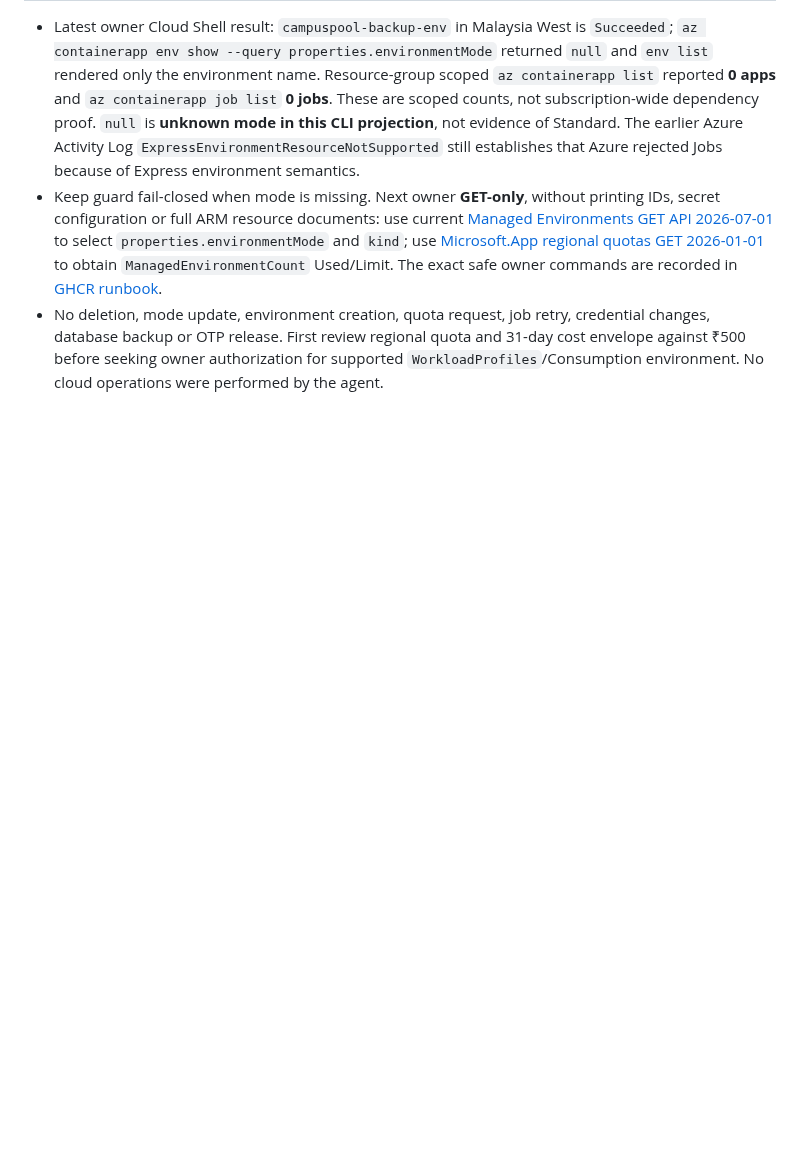
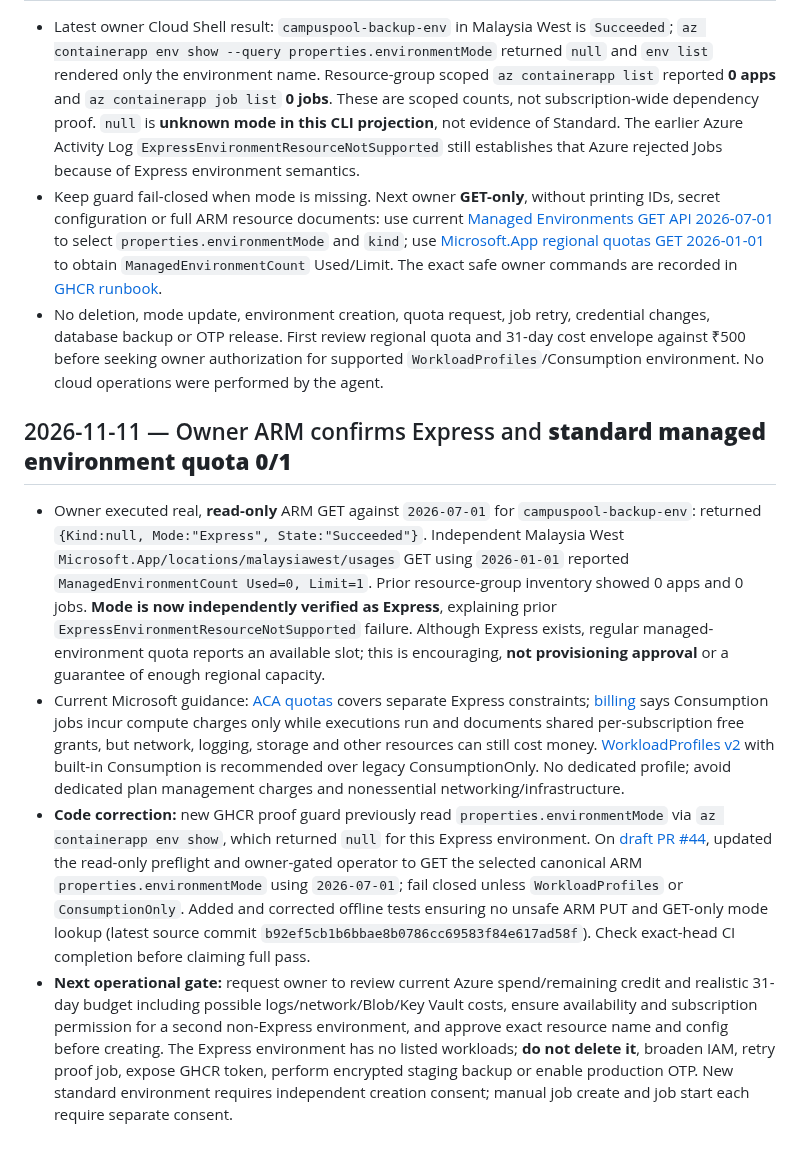
Before and after one commit to sohamsadegaonkar/mit-adt-campuspool, a Markdown page: docs/agents/NEXT_STEPS.md, the part around the change. Rendered like a GitHub page; blank space fills up the shorter version.

Commit message:
docs(azure): capture verified Express mode and 0/1 standard environment quota, guarded recovery

```diff
--- a/docs/agents/NEXT_STEPS.md
+++ b/docs/agents/NEXT_STEPS.md
@@ -503,3 +503,11 @@ Historical branch-only checkpoints are retained below. Private travel-intent UI
 - Latest owner Cloud Shell result: `campuspool-backup-env` in Malaysia West is `Succeeded`; `az containerapp env show --query properties.environmentMode` returned `null` and `env list` rendered only the environment name. Resource-group scoped `az containerapp list` reported **0 apps** and `az containerapp job list` **0 jobs**. These are scoped counts, not subscription-wide dependency proof. `null` is **unknown mode in this CLI projection**, not evidence of Standard. The earlier Azure Activity Log `ExpressEnvironmentResourceNotSupported` still establishes that Azure rejected Jobs because of Express environment semantics.
 - Keep guard fail-closed when mode is missing. Next owner **GET-only**, without printing IDs, secret configuration or full ARM resource documents: use current [Managed Environments GET API 2026-07-01](https://learn.microsoft.com/en-us/rest/api/resource-manager/containerapps/managed-environments/get?view=rest-resource-manager-containerapps-2026-07-01) to select `properties.environmentMode` and `kind`; use [Microsoft.App regional quotas GET 2026-01-01](https://learn.microsoft.com/en-us/rest/api/resource-manager/containerapps/usages/list?view=rest-resource-manager-containerapps-2026-01-01) to obtain `ManagedEnvironmentCount` Used/Limit. The exact safe owner commands are recorded in [GHCR runbook](../ops/AZURE_GHCR_PRIVATE_PULL_PROOF_PLAN_2026-11-10.md).
 - No deletion, mode update, environment creation, quota request, job retry, credential changes, database backup or OTP release. First review regional quota and 31-day cost envelope against ₹500 before seeking owner authorization for supported `WorkloadProfiles`/Consumption environment. No cloud operations were performed by the agent.
+
+
+## 2026-11-11 — Owner ARM confirms Express and **standard managed environment quota 0/1**
+
+- Owner executed real, **read-only** ARM GET against `2026-07-01` for `campuspool-backup-env`: returned `{Kind:null, Mode:"Express", State:"Succeeded"}`. Independent Malaysia West `Microsoft.App/locations/malaysiawest/usages` GET using `2026-01-01` reported `ManagedEnvironmentCount Used=0, Limit=1`. Prior resource-group inventory showed 0 apps and 0 jobs. **Mode is now independently verified as Express**, explaining prior `ExpressEnvironmentResourceNotSupported` failure. Although Express exists, regular managed-environment quota reports an available slot; this is encouraging, **not provisioning approval** or a guarantee of enough regional capacity.
+- Current Microsoft guidance: [ACA quotas](https://learn.microsoft.com/en-us/azure/container-apps/quotas) covers separate Express constraints; [billing](https://learn.microsoft.com/en-us/azure/container-apps/billing) says Consumption jobs incur compute charges only while executions run and documents shared per-subscription free grants, but network, logging, storage and other resources can still cost money. [WorkloadProfiles v2](https://learn.microsoft.com/en-us/azure/container-apps/environment-type-consumption-only) with built-in Consumption is recommended over legacy ConsumptionOnly. No dedicated profile; avoid dedicated plan management charges and nonessential networking/infrastructure.
+- **Code correction:** new GHCR proof guard previously read `properties.environmentMode` via `az containerapp env show`, which returned `null` for this Express environment. On [draft PR #44](https://github.com/sohamsadegaonkar/mit-adt-campuspool/pull/44), updated the read-only preflight and owner-gated operator to GET the selected canonical ARM `properties.environmentMode` using `2026-07-01`; fail closed unless `WorkloadProfiles` or `ConsumptionOnly`. Added and corrected offline tests ensuring no unsafe ARM PUT and GET-only mode lookup (latest source commit `b92ef5cb1b6bbae8b0786cc69583f84e617ad58f`). Check exact-head CI completion before claiming full pass.
+- **Next operational gate:** request owner to review current Azure spend/remaining credit and realistic 31-day budget including possible logs/network/Blob/Key Vault costs, ensure availability and subscription permission for a second non-Express environment, and approve exact resource name and config before creating. The Express environment has no listed workloads; **do not delete it**, broaden IAM, retry proof job, expose GHCR token, perform encrypted staging backup or enable production OTP. New standard environment requires independent creation consent; manual job create and job start each require separate consent.
```
